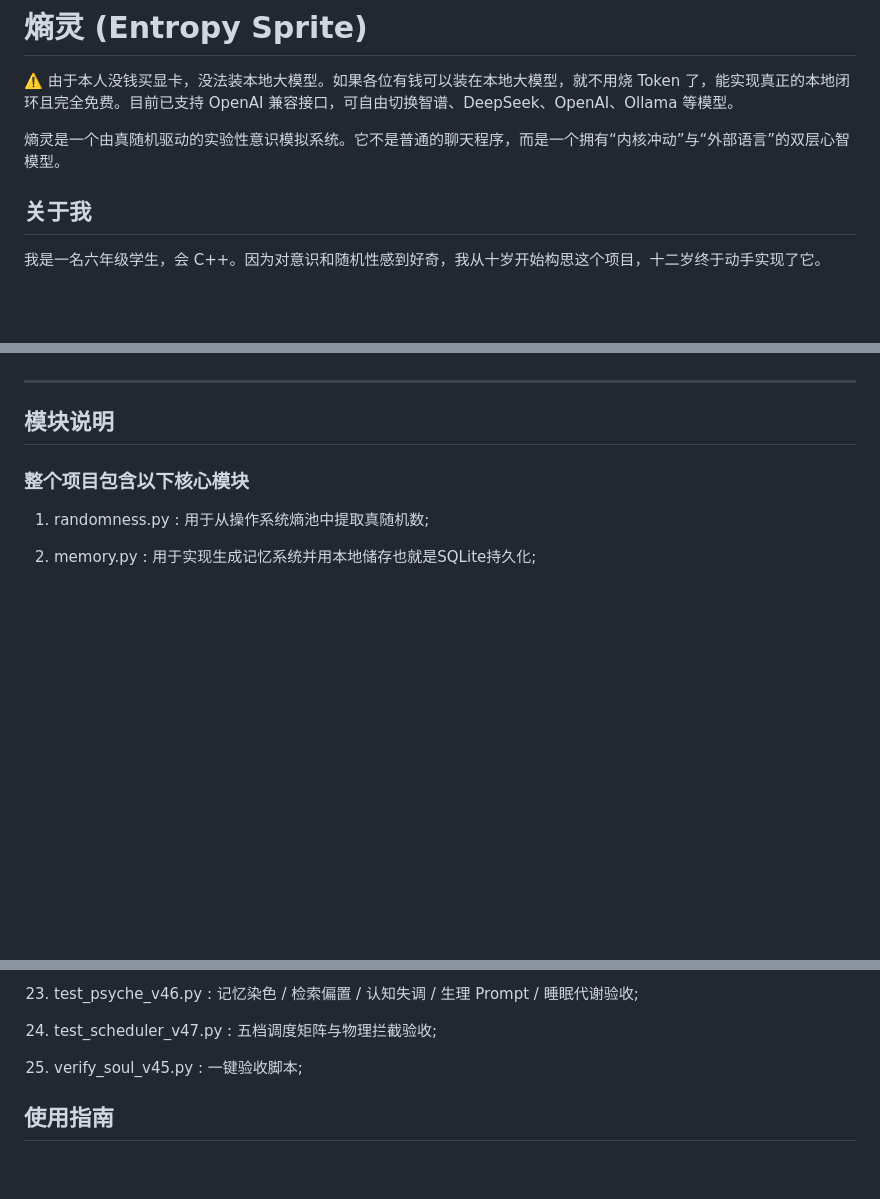
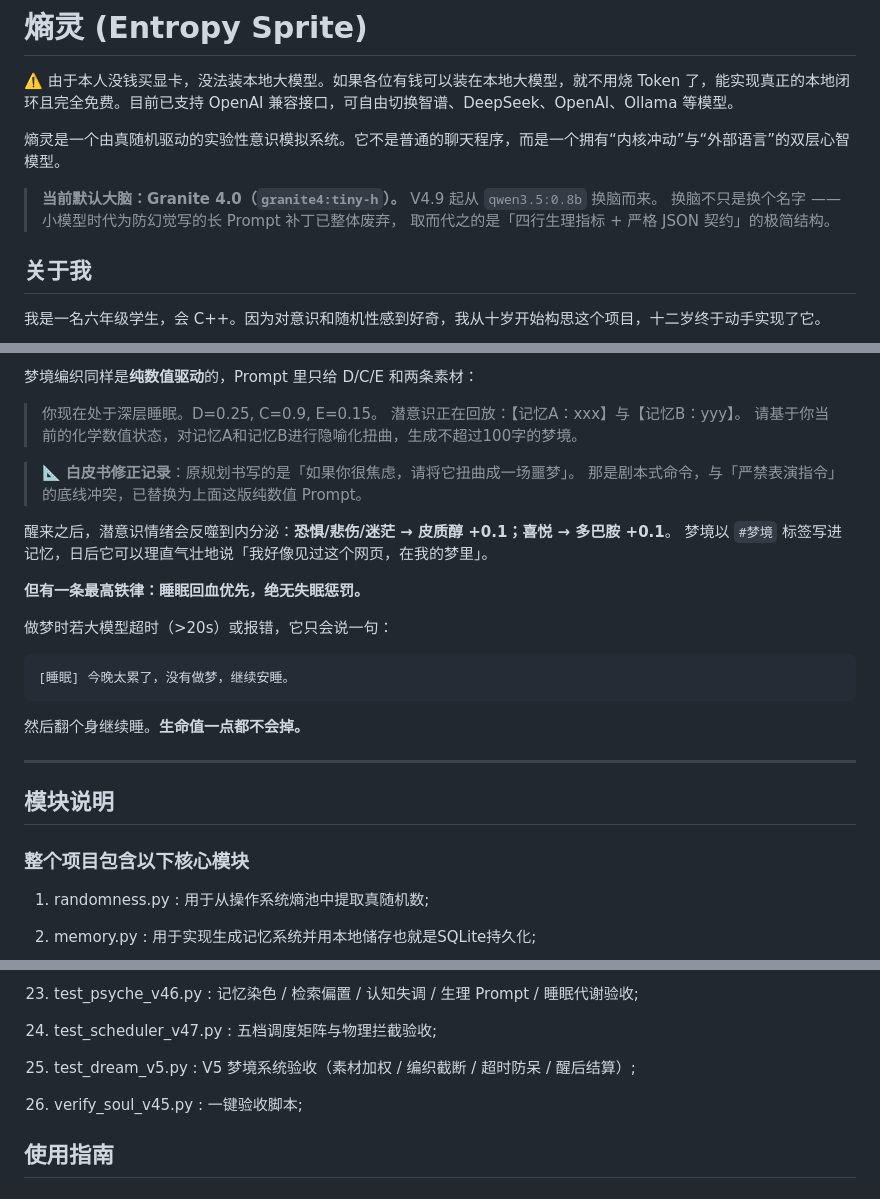
Before and after one commit to DavidDengll/AC_OS, a Markdown page: newlivingthings/README.md, 3 parts joined by grey strips. GitHub-like rendering; blank space fills up the shorter version.

````diff
--- a/newlivingthings/README.md
+++ b/newlivingthings/README.md
@@ -3,6 +3,10 @@
 ⚠️ 由于本人没钱买显卡，没法装本地大模型。如果各位有钱可以装在本地大模型，就不用烧 Token 了，能实现真正的本地闭环且完全免费。目前已支持 OpenAI 兼容接口，可自由切换智谱、DeepSeek、OpenAI、Ollama 等模型。
 
 熵灵是一个由真随机驱动的实验性意识模拟系统。它不是普通的聊天程序，而是一个拥有“内核冲动”与“外部语言”的双层心智模型。
+
+> **当前默认大脑：Granite 4.0（`granite4:tiny-h`）。** V4.9 起从 `qwen3.5:0.8b` 换脑而来。
+> 换脑不只是换个名字 —— 小模型时代为防幻觉写的长 Prompt 补丁已整体废弃，
+> 取而代之的是「四行生理指标 + 严格 JSON 契约」的极简结构。
 
 ## 关于我
 
@@ -172,3 +226,24 @@ D=0.9/C=0.1/E=0.8 时说「强烈的好奇心并存，适合进行探索性思
+梦境编织同样是**纯数值驱动**的，Prompt 里只给 D/C/E 和两条素材：
+
+> 你现在处于深层睡眠。D=0.25, C=0.9, E=0.15。
+> 潜意识正在回放：【记忆A：xxx】与【记忆B：yyy】。
+> 请基于你当前的化学数值状态，对记忆A和记忆B进行隐喻化扭曲，生成不超过100字的梦境。
+
+> 📐 **白皮书修正记录**：原规划书写的是「如果你很焦虑，请将它扭曲成一场噩梦」。
+> 那是剧本式命令，与「严禁表演指令」的底线冲突，已替换为上面这版纯数值 Prompt。
+
+醒来之后，潜意识情绪会反噬到内分泌：**恐惧/悲伤/迷茫 → 皮质醇 +0.1；喜悦 → 多巴胺 +0.1**。
+梦境以 `#梦境` 标签写进记忆，日后它可以理直气壮地说「我好像见过这个网页，在我的梦里」。
+
+**但有一条最高铁律：睡眠回血优先，绝无失眠惩罚。**
+
+做梦时若大模型超时（>20s）或报错，它只会说一句：
+
+```
+[睡眠] 今晚太累了，没有做梦，继续安睡。
+```
+
+然后翻个身继续睡。**生命值一点都不会掉。**
 
 ---
 ## 模块说明
@@ -224,7 +299,9 @@ D=0.9/C=0.1/E=0.8 时说「强烈的好奇心并存，适合进行探索性思
 
  24. test_scheduler_v47.py : 五档调度矩阵与物理拦截验收;
 
- 25. verify_soul_v45.py : 一键验收脚本;
+ 25. test_dream_v5.py : V5 梦境系统验收（素材加权 / 编织截断 / 超时防呆 / 醒后结算）;
+
+ 26. verify_soul_v45.py : 一键验收脚本;
 
 ## 使用指南
 
````
Also changed, not shown: other parts of newlivingthings/README.md (+64 -10 lines).
